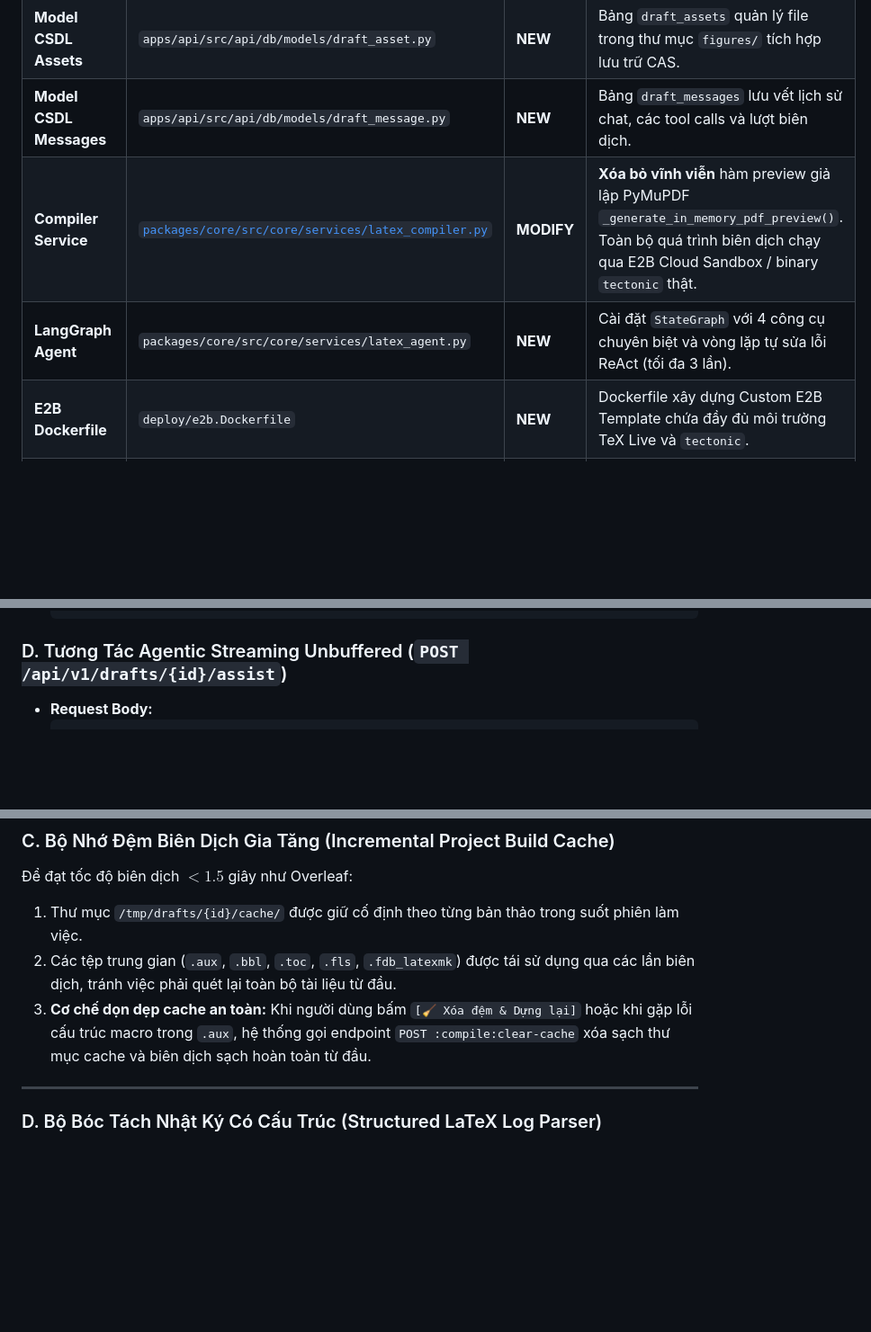
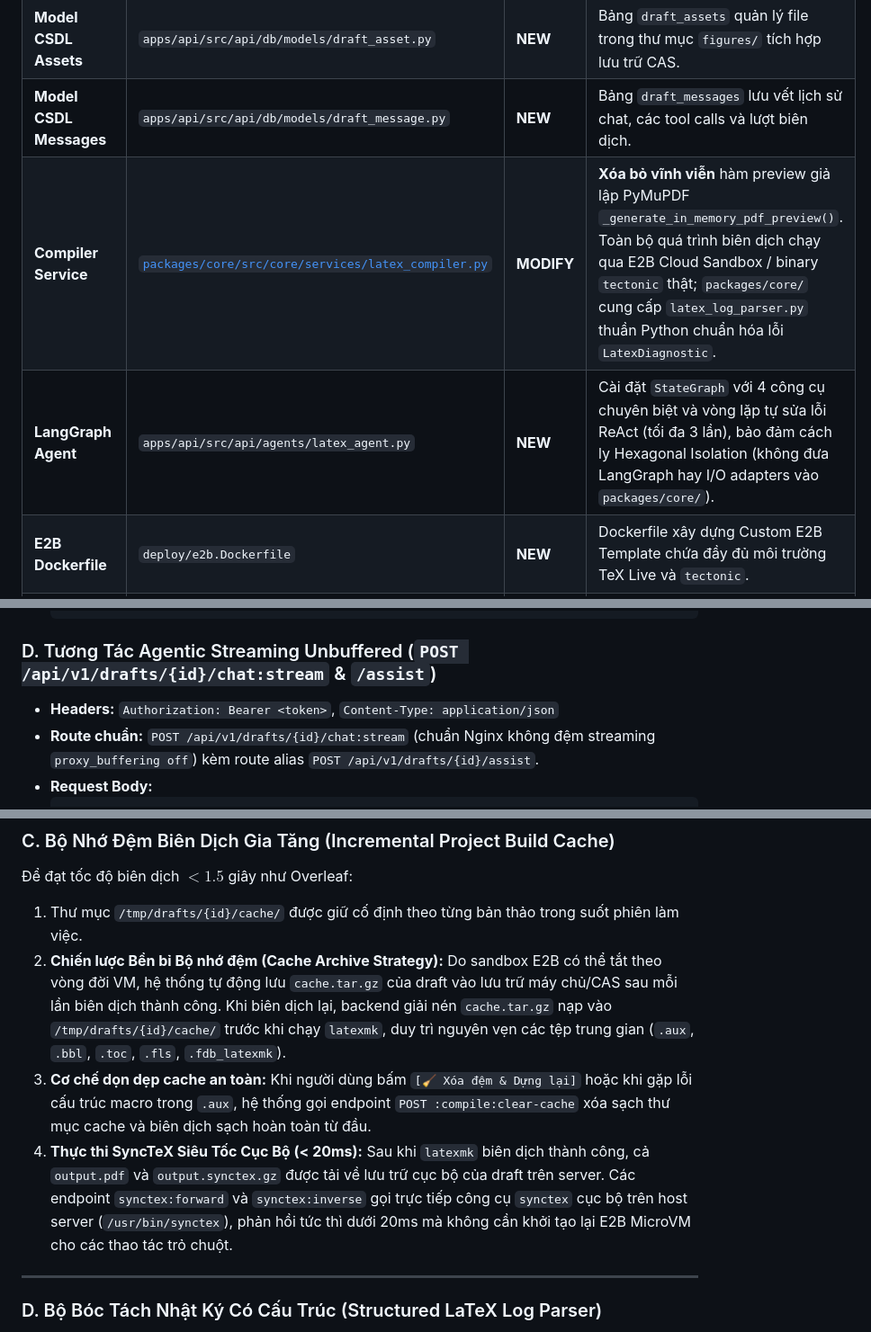
Before and after one commit to dammanhdungvn/VeriScholar, a Markdown page: docs/specs/06-agentic-overleaf-writing-spec.md, 3 parts joined by grey strips. Shown at 90% size. GitHub-like rendering; blank space fills up the shorter version.

Commit message:
docs(specs): apply code review refinements to spec-05 and spec-06

````diff
--- a/docs/specs/06-agentic-overleaf-writing-spec.md
+++ b/docs/specs/06-agentic-overleaf-writing-spec.md
@@ -99,8 +99,8 @@ flowchart TD
 | **Model CSDL Draft** | [`apps/api/src/api/db/models/draft.py`](../../apps/api/src/api/db/models/draft.py) | **MODIFY** | Bổ sung các cột đã thiết kế ở Spec 00: `bib_content`, `source_session_id`, `pdf_preview_storage_path`, `previous_snapshot`. |
 | **Model CSDL Assets** | `apps/api/src/api/db/models/draft_asset.py` | **NEW** | Bảng `draft_assets` quản lý file trong thư mục `figures/` tích hợp lưu trữ CAS. |
 | **Model CSDL Messages** | `apps/api/src/api/db/models/draft_message.py` | **NEW** | Bảng `draft_messages` lưu vết lịch sử chat, các tool calls và lượt biên dịch. |
-| **Compiler Service** | [`packages/core/src/core/services/latex_compiler.py`](../../packages/core/src/core/services/latex_compiler.py) | **MODIFY** | **Xóa bỏ vĩnh viễn** hàm preview giả lập PyMuPDF `_generate_in_memory_pdf_preview()`. Toàn bộ quá trình biên dịch chạy qua E2B Cloud Sandbox / binary `tectonic` thật. |
-| **LangGraph Agent** | `packages/core/src/core/services/latex_agent.py` | **NEW** | Cài đặt `StateGraph` với 4 công cụ chuyên biệt và vòng lặp tự sửa lỗi ReAct (tối đa 3 lần). |
+| **Compiler Service** | [`packages/core/src/core/services/latex_compiler.py`](../../packages/core/src/core/services/latex_compiler.py) | **MODIFY** | **Xóa bỏ vĩnh viễn** hàm preview giả lập PyMuPDF `_generate_in_memory_pdf_preview()`. Toàn bộ quá trình biên dịch chạy qua E2B Cloud Sandbox / binary `tectonic` thật; `packages/core/` cung cấp `latex_log_parser.py` thuần Python chuẩn hóa lỗi `LatexDiagnostic`. |
+| **LangGraph Agent** | `apps/api/src/api/agents/latex_agent.py` | **NEW** | Cài đặt `StateGraph` với 4 công cụ chuyên biệt và vòng lặp tự sửa lỗi ReAct (tối đa 3 lần), bảo đảm cách ly Hexagonal Isolation (không đưa LangGraph hay I/O adapters vào `packages/core/`). |
 | **E2B Dockerfile** | `deploy/e2b.Dockerfile` | **NEW** | Dockerfile xây dựng Custom E2B Template chứa đầy đủ môi trường TeX Live và `tectonic`. |
 | **Frontend Workspace** | `apps/web/src/features/writing/` | **MODIFY** | Tích hợp SSE unbuffered cho Cột 3, nút `[↩️ Hoàn tác]` trên HeaderBar, hiển thị cây thư mục file kèm `figures/`. |
 
@@ -237,7 +237,9 @@ CREATE INDEX IF NOT EXISTS idx_draft_messages_user_draft_time ON draft_messages(
   }
   ```
 
-### D. Tương Tác Agentic Streaming Unbuffered (`POST /api/v1/drafts/{id}/assist`)
+### D. Tương Tác Agentic Streaming Unbuffered (`POST /api/v1/drafts/{id}/chat:stream` & `/assist`)
+- **Headers:** `Authorization: Bearer <token>`, `Content-Type: application/json`
+- **Route chuẩn:** `POST /api/v1/drafts/{id}/chat:stream` (chuẩn Nginx không đệm streaming `proxy_buffering off`) kèm route alias `POST /api/v1/drafts/{id}/assist`.
 - **Request Body:**
   ```json
   {
@@ -460,8 +462,9 @@ latexmk -cd -f -jobname=output -auxdir=/tmp/drafts/{id}/cache -outdir=/tmp/draft
 ### C. Bộ Nhớ Đệm Biên Dịch Gia Tăng (Incremental Project Build Cache)
 Để đạt tốc độ biên dịch $< 1.5$ giây như Overleaf:
 1. Thư mục `/tmp/drafts/{id}/cache/` được giữ cố định theo từng bản thảo trong suốt phiên làm việc.
-2. Các tệp trung gian (`.aux`, `.bbl`, `.toc`, `.fls`, `.fdb_latexmk`) được tái sử dụng qua các lần biên dịch, tránh việc phải quét lại toàn bộ tài liệu từ đầu.
+2. **Chiến lược Bền bỉ Bộ nhớ đệm (Cache Archive Strategy):** Do sandbox E2B có thể tắt theo vòng đời VM, hệ thống tự động lưu `cache.tar.gz` của draft vào lưu trữ máy chủ/CAS sau mỗi lần biên dịch thành công. Khi biên dịch lại, backend giải nén `cache.tar.gz` nạp vào `/tmp/drafts/{id}/cache/` trước khi chạy `latexmk`, duy trì nguyên vẹn các tệp trung gian (`.aux`, `.bbl`, `.toc`, `.fls`, `.fdb_latexmk`).
 3. **Cơ chế dọn dẹp cache an toàn:** Khi người dùng bấm `[🧹 Xóa đệm & Dựng lại]` hoặc khi gặp lỗi cấu trúc macro trong `.aux`, hệ thống gọi endpoint `POST :compile:clear-cache` xóa sạch thư mục cache và biên dịch sạch hoàn toàn từ đầu.
+4. **Thực thi SyncTeX Siêu Tốc Cục Bộ (< 20ms):** Sau khi `latexmk` biên dịch thành công, cả `output.pdf` và `output.synctex.gz` được tải về lưu trữ cục bộ của draft trên server. Các endpoint `synctex:forward` và `synctex:inverse` gọi trực tiếp công cụ `synctex` cục bộ trên host server (`/usr/bin/synctex`), phản hồi tức thì dưới 20ms mà không cần khởi tạo lại E2B MicroVM cho các thao tác trỏ chuột.
 
 ---
 
````
Also changed, not shown: other parts of docs/specs/06-agentic-overleaf-writing-spec.md (+1 -1 lines), docs/specs/05-favorite-library-and-graphrag-spec.md (+11 -10 lines).
